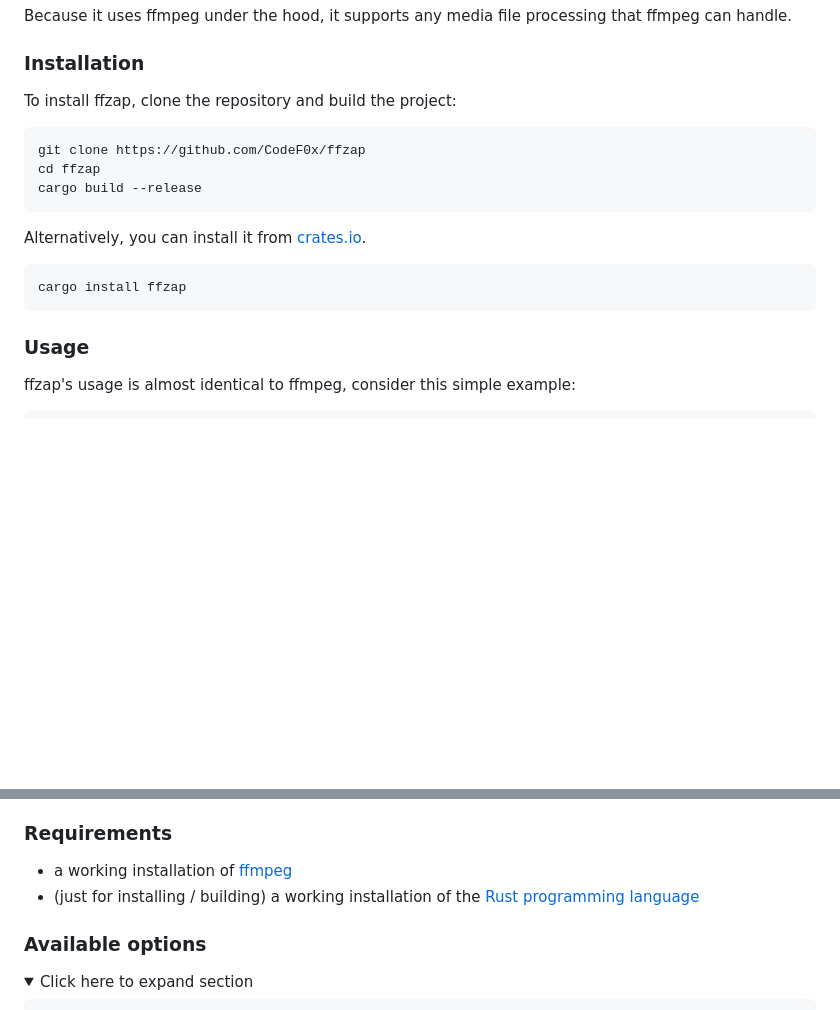
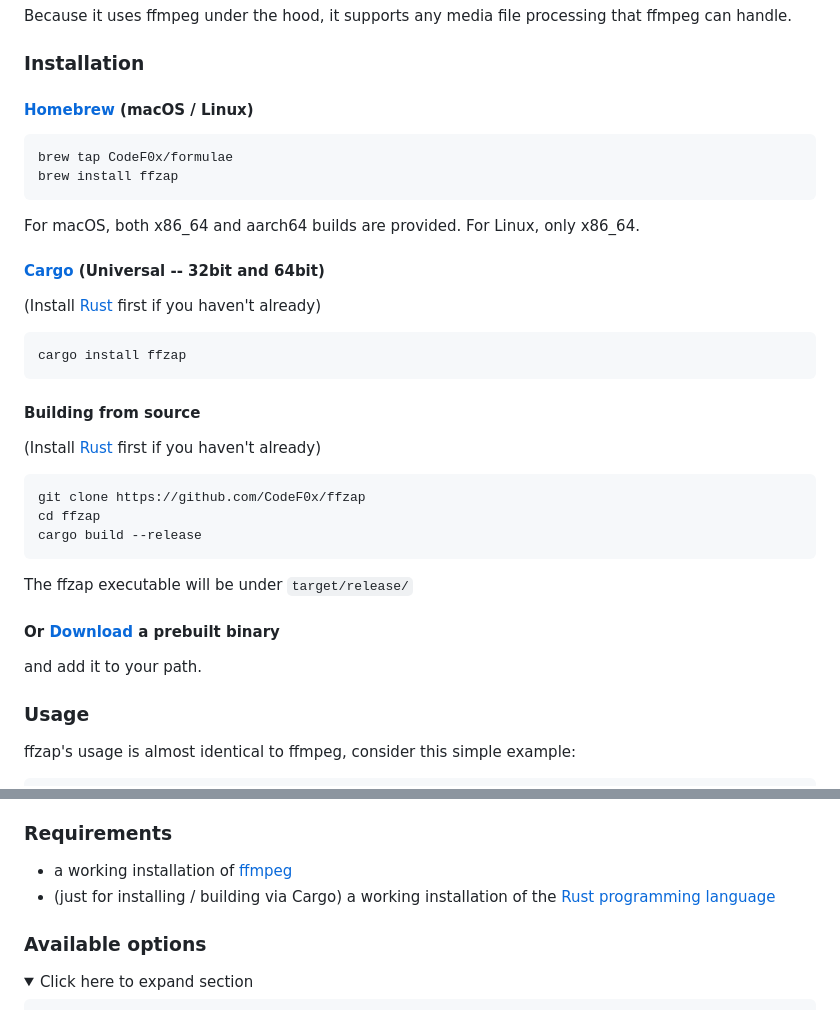
Before and after one commit to CodeF0x/ffzap, a Markdown page: README.md, 2 parts joined by grey strips. Rendered like a GitHub page; folded sections open; blank space fills up the shorter version.

Commit message:
docs: expanded installation section of readme

````diff
--- a/README.md
+++ b/README.md
@@ -6,7 +6,26 @@ Because it uses ffmpeg under the hood, it supports any media file processing tha
 
 ### Installation
 
-To install ffzap, clone the repository and build the project:
+#### [Homebrew](https://brew.sh) (macOS / Linux)
+
+```bash
+brew tap CodeF0x/formulae
+brew install ffzap
+```
+
+For macOS, both x86_64 and aarch64 builds are provided. For Linux, only x86_64.
+
+#### [Cargo](https://doc.rust-lang.org/cargo/) (Universal -- 32bit and 64bit)
+
+(Install [Rust](https://www.rust-lang.org/tools/install) first if you haven't already)
+
+```bash
+cargo install ffzap
+```
+
+#### Building from source
+
+(Install [Rust](https://www.rust-lang.org/tools/install) first if you haven't already)
 
 ```bash
 git clone https://github.com/CodeF0x/ffzap
@@ -14,11 +33,11 @@ cd ffzap
 cargo build --release
 ```
 
-Alternatively, you can install it from [crates.io](https://crates.io).
+The ffzap executable will be under `target/release/`
 
-```bash
-cargo install ffzap
-```
+#### Or [Download](https://github.com/CodeF0x/ffzap/releases/latest) a prebuilt binary
+
+and add it to your path.
 
 ### Usage
 
@@ -47,7 +66,7 @@ visit [ffmpeg's documentation](https://ffmpeg.org/ffmpeg.html).
 ### Requirements
 
 - a working installation of [ffmpeg](https://ffmpeg.org/download.html)
-- (just for installing / building) a working installation of
+- (just for installing / building via Cargo) a working installation of
   the [Rust programming language](https://www.rust-lang.org/tools/install)
 
 ### Available options
````
